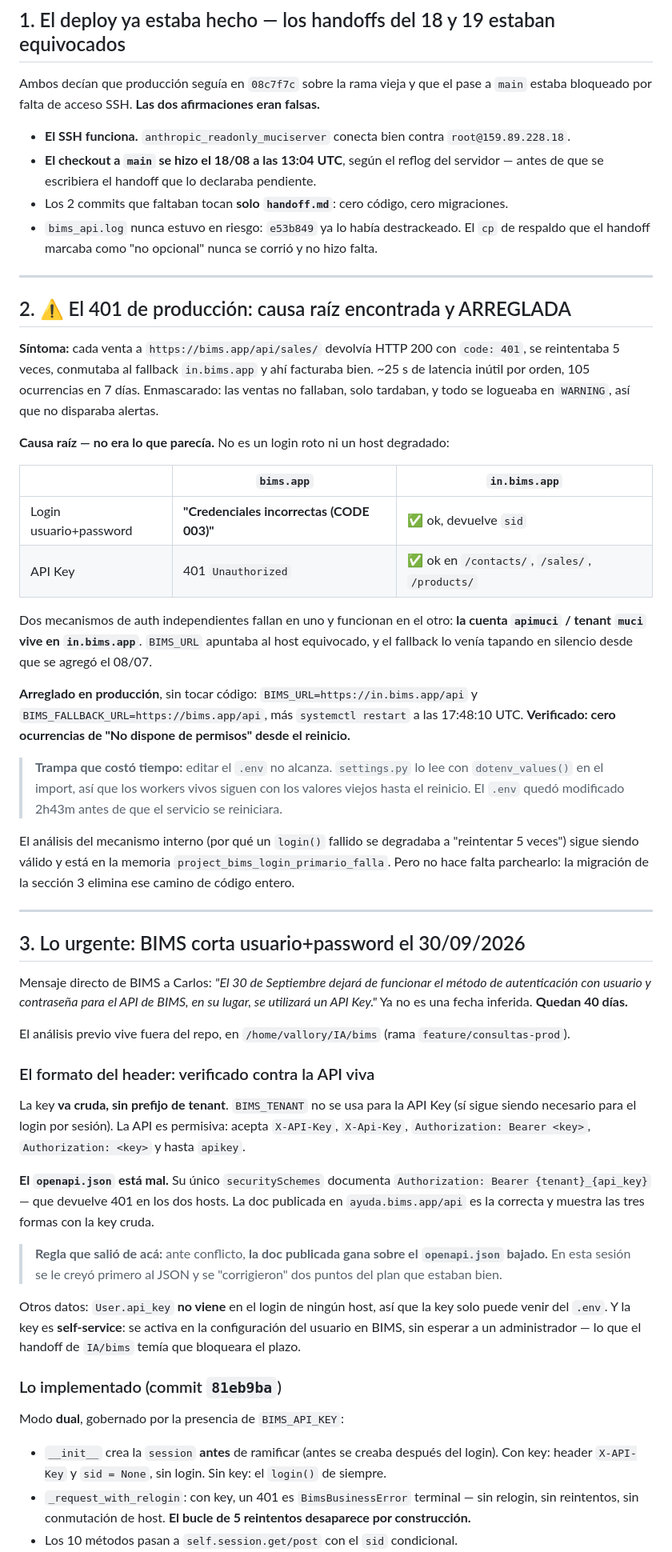
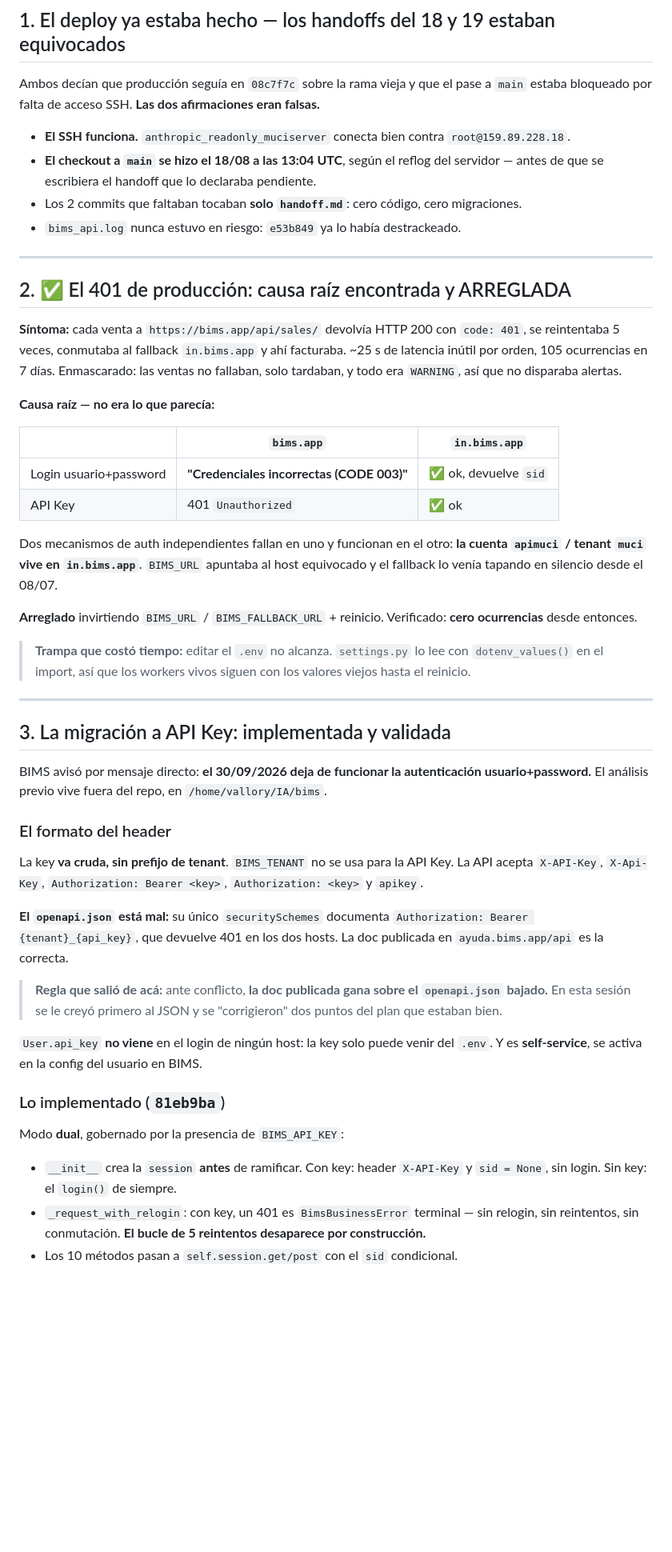
Before and after one commit to MuCi-CV/integrador-facturacion-electronica, a Markdown page: handoff.md, the part around one of its changes. Shown at 80% size. Rendered like a GitHub page; blank space fills up the shorter version.

```diff
--- a/handoff.md
+++ b/handoff.md
@@ -24,76 +25,64 @@ bloqueado por falta de acceso SSH. **Las dos afirmaciones eran falsas.**
 - **El SSH funciona.** `anthropic_readonly_muciserver` conecta bien contra `root@159.89.228.18`.
 - **El checkout a `main` se hizo el 18/08 a las 13:04 UTC**, según el reflog del servidor — antes de
   que se escribiera el handoff que lo declaraba pendiente.
-- Los 2 commits que faltaban tocan **solo `handoff.md`**: cero código, cero migraciones.
-- `bims_api.log` nunca estuvo en riesgo: `e53b849` ya lo había destrackeado. El `cp` de respaldo que
-  el handoff marcaba como "no opcional" nunca se corrió y no hizo falta.
+- Los 2 commits que faltaban tocaban **solo `handoff.md`**: cero código, cero migraciones.
+- `bims_api.log` nunca estuvo en riesgo: `e53b849` ya lo había destrackeado.
 
 ---
 
-## 2. ⚠️ El 401 de producción: causa raíz encontrada y ARREGLADA
+## 2. ✅ El 401 de producción: causa raíz encontrada y ARREGLADA
 
 **Síntoma:** cada venta a `https://bims.app/api/sales/` devolvía HTTP 200 con `code: 401`, se
-reintentaba 5 veces, conmutaba al fallback `in.bims.app` y ahí facturaba bien. ~25 s de latencia
-inútil por orden, 105 ocurrencias en 7 días. Enmascarado: las ventas no fallaban, solo tardaban, y
-todo se logueaba en `WARNING`, así que no disparaba alertas.
+reintentaba 5 veces, conmutaba al fallback `in.bims.app` y ahí facturaba. ~25 s de latencia inútil por
+orden, 105 ocurrencias en 7 días. Enmascarado: las ventas no fallaban, solo tardaban, y todo era
+`WARNING`, así que no disparaba alertas.
 
-**Causa raíz — no era lo que parecía.** No es un login roto ni un host degradado:
+**Causa raíz — no era lo que parecía:**
 
 | | `bims.app` | `in.bims.app` |
 |---|---|---|
 | Login usuario+password | **"Credenciales incorrectas (CODE 003)"** | ✅ ok, devuelve `sid` |
-| API Key | 401 `Unauthorized` | ✅ ok en `/contacts/`, `/sales/`, `/products/` |
+| API Key | 401 `Unauthorized` | ✅ ok |
 
 Dos mecanismos de auth independientes fallan en uno y funcionan en el otro: **la cuenta `apimuci` /
-tenant `muci` vive en `in.bims.app`**. `BIMS_URL` apuntaba al host equivocado, y el fallback lo venía
-tapando en silencio desde que se agregó el 08/07.
+tenant `muci` vive en `in.bims.app`**. `BIMS_URL` apuntaba al host equivocado y el fallback lo venía
+tapando en silencio desde el 08/07.
 
-**Arreglado en producción**, sin tocar código: `BIMS_URL=https://in.bims.app/api` y
-`BIMS_FALLBACK_URL=https://bims.app/api`, más `systemctl restart` a las 17:48:10 UTC.
-**Verificado: cero ocurrencias de "No dispone de permisos" desde el reinicio.**
+**Arreglado** invirtiendo `BIMS_URL` / `BIMS_FALLBACK_URL` + reinicio. Verificado: **cero ocurrencias**
+desde entonces.
 
 > **Trampa que costó tiempo:** editar el `.env` no alcanza. `settings.py` lo lee con `dotenv_values()`
-> en el import, así que los workers vivos siguen con los valores viejos hasta el reinicio. El `.env`
-> quedó modificado 2h43m antes de que el servicio se reiniciara.
-
-El análisis del mecanismo interno (por qué un `login()` fallido se degradaba a "reintentar 5 veces")
-sigue siendo válido y está en la memoria `project_bims_login_primario_falla`. Pero no hace falta
-parchearlo: la migración de la sección 3 elimina ese camino de código entero.
+> en el import, así que los workers vivos siguen con los valores viejos hasta el reinicio.
 
 ---
 
-## 3. Lo urgente: BIMS corta usuario+password el 30/09/2026
+## 3. La migración a API Key: implementada y validada
 
-Mensaje directo de BIMS a Carlos: *"El 30 de Septiembre dejará de funcionar el método de autenticación
-con usuario y contraseña para el API de BIMS, en su lugar, se utilizará un API Key."* Ya no es una
-fecha inferida. **Quedan 40 días.**
+BIMS avisó por mensaje directo: **el 30/09/2026 deja de funcionar la autenticación usuario+password.**
+El análisis previo vive fuera del repo, en `/home/vallory/IA/bims`.
 
-El análisis previo vive fuera del repo, en `/home/vallory/IA/bims` (rama `feature/consultas-prod`).
+### El formato del header
 
-### El formato del header: verificado contra la API viva
+La key **va cruda, sin prefijo de tenant**. `BIMS_TENANT` no se usa para la API Key. La API acepta
+`X-API-Key`, `X-Api-Key`, `Authorization: Bearer <key>`, `Authorization: <key>` y `apikey`.
 
-La key **va cruda, sin prefijo de tenant**. `BIMS_TENANT` no se usa para la API Key (sí sigue siendo
-necesario para el login por sesión). La API es permisiva: acepta `X-API-Key`, `X-Api-Key`,
-`Authorization: Bearer <key>`, `Authorization: <key>` y hasta `apikey`.
-
-**El `openapi.json` está mal.** Su único `securitySchemes` documenta
-`Authorization: Bearer {tenant}_{api_key}` — que devuelve 401 en los dos hosts. La doc publicada en
-`ayuda.bims.app/api` es la correcta y muestra las tres formas con la key cruda.
+**El `openapi.json` está mal:** su único `securitySchemes` documenta
+`Authorization: Bearer {tenant}_{api_key}`, que devuelve 401 en los dos hosts. La doc publicada en
+`ayuda.bims.app/api` es la correcta.
 
 > **Regla que salió de acá:** ante conflicto, **la doc publicada gana sobre el `openapi.json` bajado.**
 > En esta sesión se le creyó primero al JSON y se "corrigieron" dos puntos del plan que estaban bien.
 
-Otros datos: `User.api_key` **no viene** en el login de ningún host, así que la key solo puede venir del
-`.env`. Y la key es **self-service**: se activa en la configuración del usuario en BIMS, sin esperar a
-un administrador — lo que el handoff de `IA/bims` temía que bloqueara el plazo.
+`User.api_key` **no viene** en el login de ningún host: la key solo puede venir del `.env`. Y es
+**self-service**, se activa en la config del usuario en BIMS.
 
-### Lo implementado (commit `81eb9ba`)
+### Lo implementado (`81eb9ba`)
 
 Modo **dual**, gobernado por la presencia de `BIMS_API_KEY`:
 
-- `__init__` crea la `session` **antes** de ramificar (antes se creaba después del login). Con key:
-  header `X-API-Key` y `sid = None`, sin login. Sin key: el `login()` de siempre.
+- `__init__` crea la `session` **antes** de ramificar. Con key: header `X-API-Key` y `sid = None`, sin
+  login. Sin key: el `login()` de siempre.
 - `_request_with_relogin`: con key, un 401 es `BimsBusinessError` terminal — sin relogin, sin
-  reintentos, sin conmutación de host. **El bucle de 5 reintentos desaparece por construcción.**
+  reintentos, sin conmutación. **El bucle de 5 reintentos desaparece por construcción.**
 - Los 10 métodos pasan a `self.session.get/post` con el `sid` condicional.
 - `find_razon_social_by_ruc` queda **deliberadamente** en `requests.get`: turuc es un tercero y la
```
Also changed, not shown: other parts of handoff.md (+43 -47 lines).
